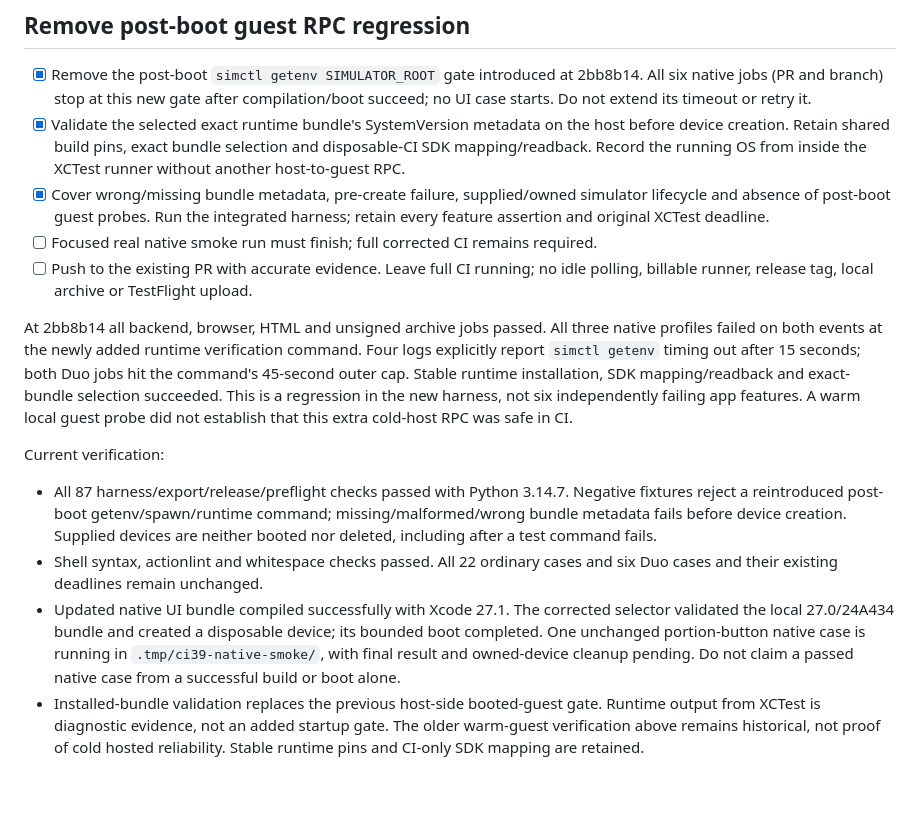
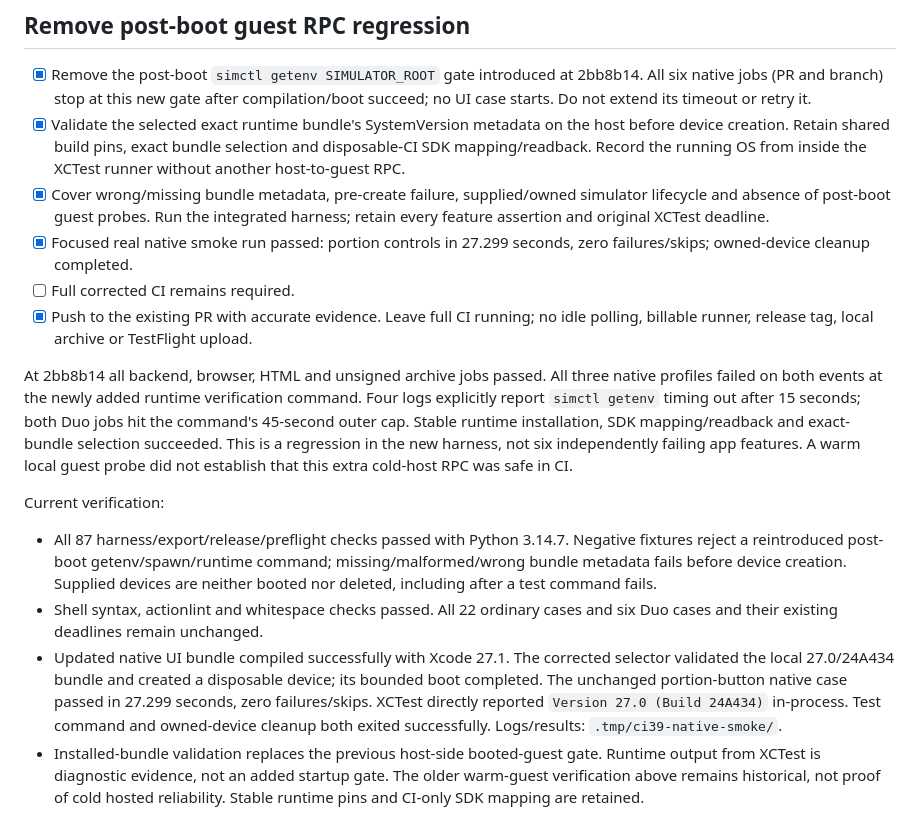
Before and after one commit to Malaber/what-should-we-eat, a Markdown page: docs/ci-reliability-todo.md, the part around the change. GitHub-like rendering; blank space fills up the shorter version.

Commit message:
docs: record passing native preflight smoke

```diff
--- a/docs/ci-reliability-todo.md
+++ b/docs/ci-reliability-todo.md
@@ -408,8 +408,9 @@ Verification:
 - [x] Remove the post-boot `simctl getenv SIMULATOR_ROOT` gate introduced at 2bb8b14. All six native jobs (PR and branch) stop at this new gate after compilation/boot succeed; no UI case starts. Do not extend its timeout or retry it.
 - [x] Validate the selected exact runtime bundle's SystemVersion metadata on the host before device creation. Retain shared build pins, exact bundle selection and disposable-CI SDK mapping/readback. Record the running OS from inside the XCTest runner without another host-to-guest RPC.
 - [x] Cover wrong/missing bundle metadata, pre-create failure, supplied/owned simulator lifecycle and absence of post-boot guest probes. Run the integrated harness; retain every feature assertion and original XCTest deadline.
-- [ ] Focused real native smoke run must finish; full corrected CI remains required.
-- [ ] Push to the existing PR with accurate evidence. Leave full CI running; no idle polling, billable runner, release tag, local archive or TestFlight upload.
+- [x] Focused real native smoke run passed: portion controls in 27.299 seconds, zero failures/skips; owned-device cleanup completed.
+- [ ] Full corrected CI remains required.
+- [x] Push to the existing PR with accurate evidence. Leave full CI running; no idle polling, billable runner, release tag, local archive or TestFlight upload.
 
 At 2bb8b14 all backend, browser, HTML and unsigned archive jobs passed. All three
 native profiles failed on both events at the newly added runtime verification
@@ -429,9 +430,10 @@ Current verification:
   and six Duo cases and their existing deadlines remain unchanged.
 - Updated native UI bundle compiled successfully with Xcode 27.1. The corrected
   selector validated the local 27.0/24A434 bundle and created a disposable device;
-  its bounded boot completed. One unchanged portion-button native case is running
-  in `.tmp/ci39-native-smoke/`, with final result and owned-device cleanup pending.
-  Do not claim a passed native case from a successful build or boot alone.
+  its bounded boot completed. The unchanged portion-button native case passed in
+  27.299 seconds, zero failures/skips. XCTest directly reported `Version 27.0
+  (Build 24A434)` in-process. Test command and owned-device cleanup both exited
+  successfully. Logs/results: `.tmp/ci39-native-smoke/`.
 - Installed-bundle validation replaces the previous host-side booted-guest gate.
   Runtime output from XCTest is diagnostic evidence, not an added startup gate.
   The older warm-guest verification above remains historical, not proof of cold
```
